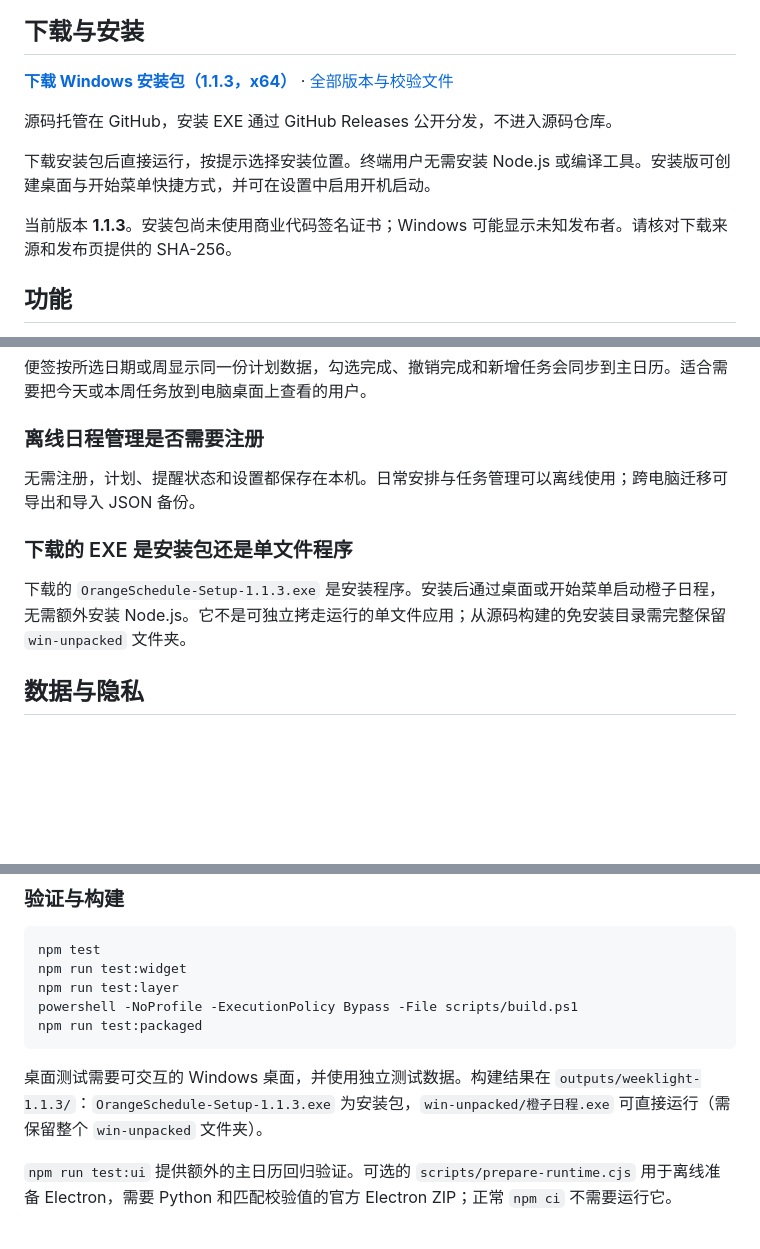
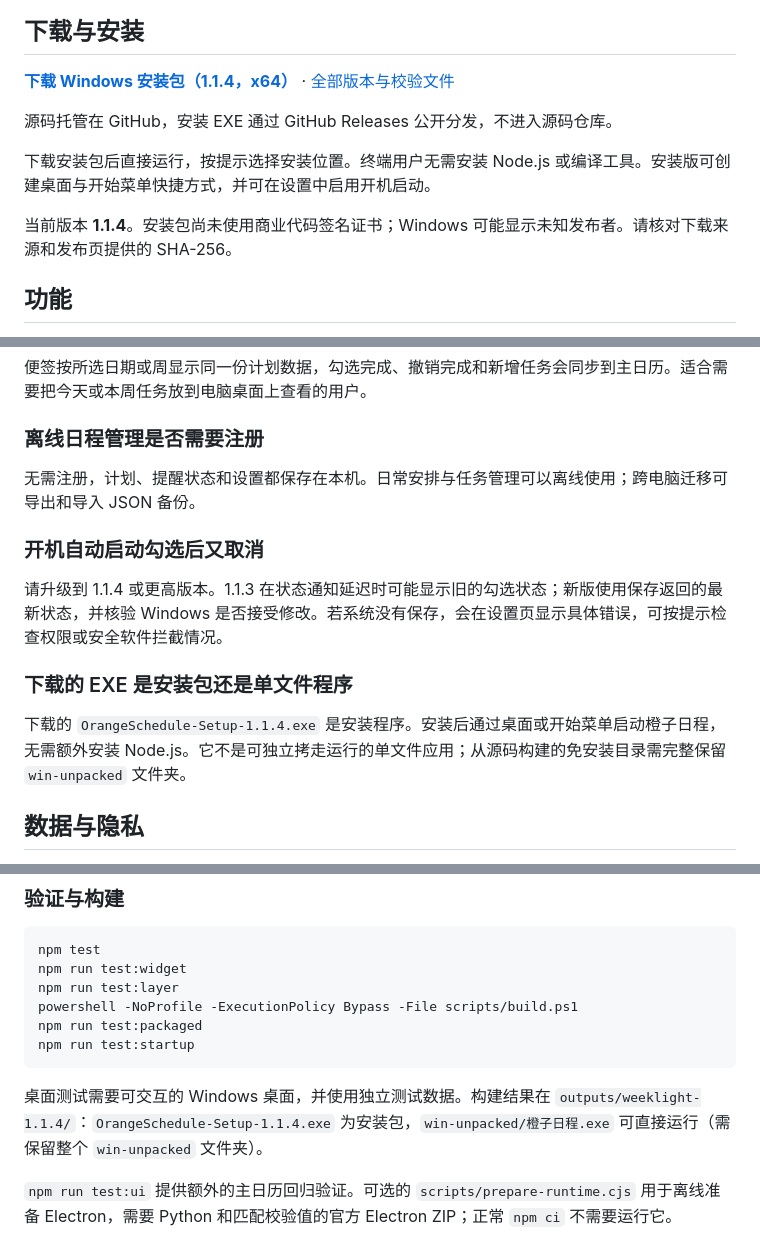
Before and after one commit to OrangeCatzhang/orange-schedule, a Markdown page: README.md, 3 parts joined by grey strips. GitHub-like rendering; blank space fills up the shorter version.

Commit message:
Document startup checkbox fix and 1.1.4 download

````diff
--- a/README.md
+++ b/README.md
@@ -10,13 +10,13 @@ Orange Schedule（橙子日程）is a free, open-source Windows calendar planner
 
 ## 下载与安装
 
-**[下载 Windows 安装包（1.1.3，x64）](https://github.com/OrangeCatzhang/orange-schedule/releases/download/v1.1.3/OrangeSchedule-Setup-1.1.3.exe)** · [全部版本与校验文件](https://github.com/OrangeCatzhang/orange-schedule/releases)
+**[下载 Windows 安装包（1.1.4，x64）](https://github.com/OrangeCatzhang/orange-schedule/releases/download/v1.1.4/OrangeSchedule-Setup-1.1.4.exe)** · [全部版本与校验文件](https://github.com/OrangeCatzhang/orange-schedule/releases)
 
 源码托管在 GitHub，安装 EXE 通过 GitHub Releases 公开分发，不进入源码仓库。
 
 下载安装包后直接运行，按提示选择安装位置。终端用户无需安装 Node.js 或编译工具。安装版可创建桌面与开始菜单快捷方式，并可在设置中启用开机启动。
 
-当前版本 **1.1.3**。安装包尚未使用商业代码签名证书；Windows 可能显示未知发布者。请核对下载来源和发布页提供的 SHA-256。
+当前版本 **1.1.4**。安装包尚未使用商业代码签名证书；Windows 可能显示未知发布者。请核对下载来源和发布页提供的 SHA-256。
 
 ## 功能
 
@@ -68,9 +68,13 @@ Orange Schedule（橙子日程）is a free, open-source Windows calendar planner
 
 无需注册，计划、提醒状态和设置都保存在本机。日常安排与任务管理可以离线使用；跨电脑迁移可导出和导入 JSON 备份。
 
+### 开机自动启动勾选后又取消
+
+请升级到 1.1.4 或更高版本。1.1.3 在状态通知延迟时可能显示旧的勾选状态；新版使用保存返回的最新状态，并核验 Windows 是否接受修改。若系统没有保存，会在设置页显示具体错误，可按提示检查权限或安全软件拦截情况。
+
 ### 下载的 EXE 是安装包还是单文件程序
 
-下载的 `OrangeSchedule-Setup-1.1.3.exe` 是安装程序。安装后通过桌面或开始菜单启动橙子日程，无需额外安装 Node.js。它不是可独立拷走运行的单文件应用；从源码构建的免安装目录需完整保留 `win-unpacked` 文件夹。
+下载的 `OrangeSchedule-Setup-1.1.4.exe` 是安装程序。安装后通过桌面或开始菜单启动橙子日程，无需额外安装 Node.js。它不是可独立拷走运行的单文件应用；从源码构建的免安装目录需完整保留 `win-unpacked` 文件夹。
 
 ## 数据与隐私
 
@@ -103,9 +107,10 @@ npm run test:widget
 npm run test:layer
 powershell -NoProfile -ExecutionPolicy Bypass -File scripts/build.ps1
 npm run test:packaged
+npm run test:startup
 ```
 
-桌面测试需要可交互的 Windows 桌面，并使用独立测试数据。构建结果在 `outputs/weeklight-1.1.3/`：`OrangeSchedule-Setup-1.1.3.exe` 为安装包，`win-unpacked/橙子日程.exe` 可直接运行（需保留整个 `win-unpacked` 文件夹）。
+桌面测试需要可交互的 Windows 桌面，并使用独立测试数据。构建结果在 `outputs/weeklight-1.1.4/`：`OrangeSchedule-Setup-1.1.4.exe` 为安装包，`win-unpacked/橙子日程.exe` 可直接运行（需保留整个 `win-unpacked` 文件夹）。
 
 `npm run test:ui` 提供额外的主日历回归验证。可选的 `scripts/prepare-runtime.cjs` 用于离线准备 Electron，需要 Python 和匹配校验值的官方 Electron ZIP；正常 `npm ci` 不需要运行它。
 
````
